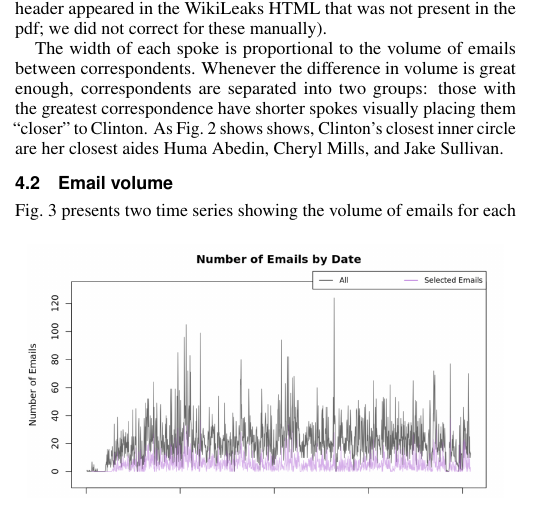
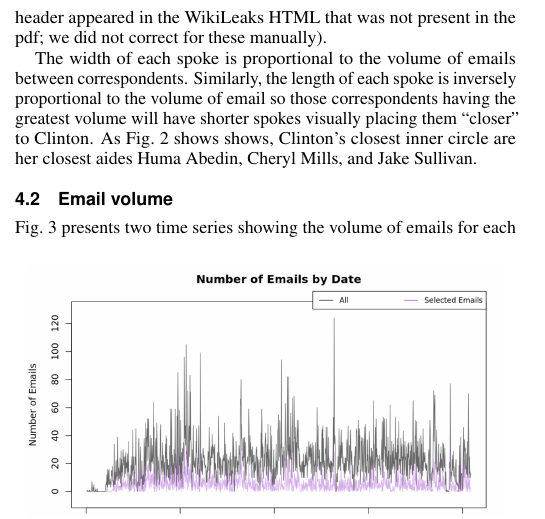
Before and after one commit to Salahub/Clinton-Emails, a LaTeX document (VAST_submission/vgtc_journal_latex/paper.tex): part of one column of page 3 of 11, cut so that both start at the same text. Compiled offline with pdfLaTeX.

Commit message:
updated the figures to correspond to the varying spoke lengths

```diff
--- a/VAST_submission/vgtc_journal_latex/paper.tex
+++ b/VAST_submission/vgtc_journal_latex/paper.tex
@@ -124,8 +124,8 @@ The data are extracted from Wikileaks HTML files, cleaned, and stored in a form
 \teaser{
   \centering
   \begin{tabular}{cc}
-  \includegraphics[height=0.22\textheight]{EmailSentRecdSept11toNov23} &
-  \includegraphics[height=0.22\textheight]{InnerCircleSept11ToNov23} \\
+  \includegraphics[height=0.2\textheight]{EmailSentRecdSept11toNov23} &
+  \includegraphics[height=0.2\textheight]{InnerCircleSept11ToNov23} \\
   &\\
   {\small (a) An empty email block: October 30 - November 9} & {\small (b) Inner Circle: Correspondent info by colour; volume by thickness.}
   \end{tabular}
@@ -238,7 +238,13 @@ This display takes the most frequent correspondents (max. 20) in the selected em
 \autoref{fig:InnerCircleAll} shows the top 20 correspondents (or ``Inner Circle'')  over all emails in the collection.
 Note that Huma Abedin appears both as a blue  \texttt{.gov} account and as a red non-government (\texttt{clintonemail.com}) account.   The other red account is that of Sidney Blumenthal.  This has been a source of some controversy  \cite{BlumenthalControversy, NYTBlumenthalBenghazi}, since he had been rejected by the State Department yet appears to have provided Secretary Clinton advice throughout her tenure.  Wendy Sherman appears as orange. Sherman was appointed by Clinton to be Under Secretary of State for Political Affairs in 2011 and the high frequency of Sherman emails dates from this time.  Nevertheless, from this archive the email address could not be identified definitively as being either government or non-government.  Either the address was redacted for privacy reasons (a B6 FOIA exemption), or it was simply unavailable in the header provided by the WikiLeaks HTML \cite{WikileaksPull} (e.g. occasionally, a blank header appeared in the WikiLeaks HTML that was not present in the pdf; we did not correct for these manually).
 
-The width of each spoke is proportional to the volume of emails between correspondents.  Whenever the difference in volume is great enough,  correspondents are separated into two groups: those with the greatest correspondence have shorter spokes visually placing them ``closer'' to Clinton.  As \autoref{fig:InnerCircleAll} shows shows, Clinton's closest inner circle are her closest aides Huma Abedin, Cheryl Mills, and Jake Sullivan.
+The width of each spoke is proportional to the volume of emails between correspondents.
+Similarly, the length of each spoke is inversely proportional to the volume of email so
+%Whenever the difference in volume is great enough,  correspondents are separated into two groups:
+those correspondents having the greatest volume will
+%with the greatest correspondence
+have shorter spokes visually placing them ``closer'' to Clinton.
+As \autoref{fig:InnerCircleAll} shows shows, Clinton's closest inner circle are her closest aides Huma Abedin, Cheryl Mills, and Jake Sullivan.
 \subsection{Email volume}
 \label{sect:Displays:volume}
 \autoref{fig:VolumeAll}
```
Also changed, not shown: VAST_submission/vgtc_journal_latex/paper.pdf, VAST_submission/vgtc_journal_latex/pictures/EmailSentRecdSept11toNov23.png, VAST_submission/vgtc_journal_latex/pictures/InnerCircle2011B1LibyaBuildup.png, VAST_submission/vgtc_journal_latex/pictures/InnerCircleSept11toNov23.png, VAST_submission/vgtc_journal_latex/pictures/SpiralNetworkFullTime.PNG, VAST_submission/vgtc_journal_latex/paper.tex (2 more changed lines), 3 other files.
